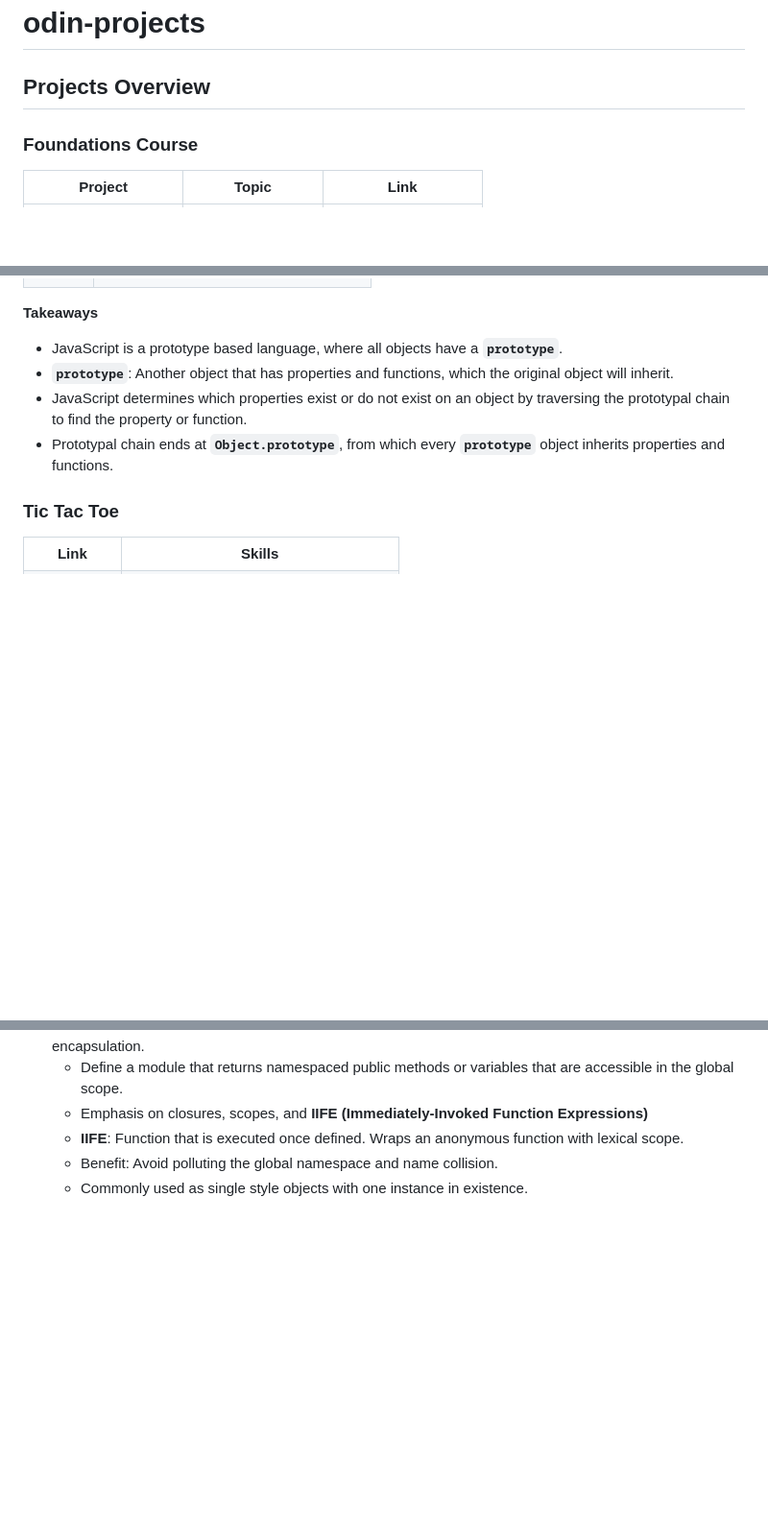
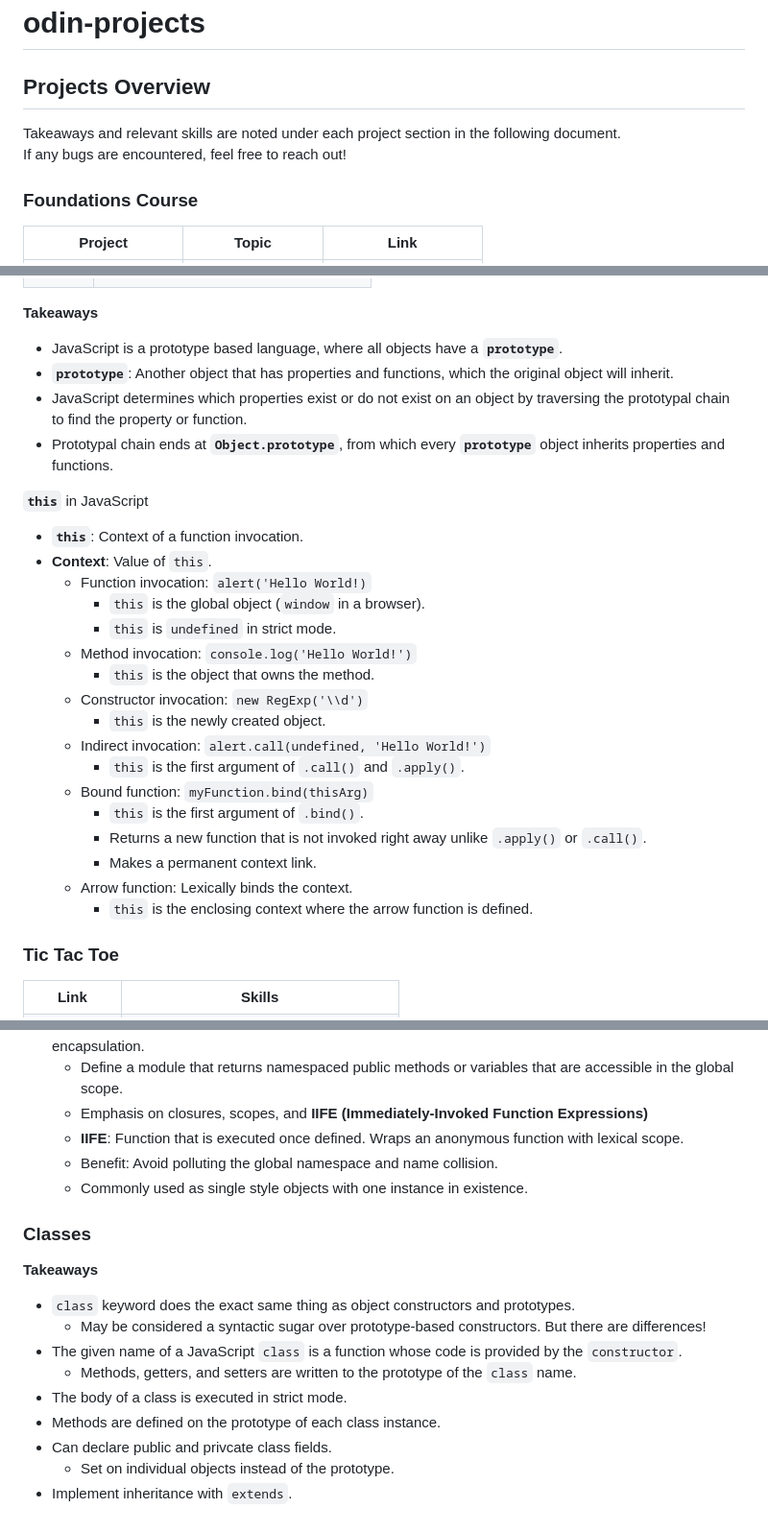
Before and after one commit to doanvalerie/odin-projects, a Markdown page: README.md, 3 parts joined by grey strips. Shown at 96% size. GitHub-like rendering; blank space fills up the shorter version.

```diff
--- a/README.md
+++ b/README.md
@@ -1,5 +1,9 @@
 # odin-projects
 ## Projects Overview
+
+Takeaways and relevant skills are noted under each project section in the following document.
+If any bugs are encountered, feel free to reach out!
+
 ### Foundations Course
 
 | Project             | Topic             | Link                                                                                   |
@@ -334,6 +337,25 @@ return to this project and prior designs to make them responsive.
 to find the property or function.
 - Prototypal chain ends at **`Object.prototype`**, from which every **`prototype`** object inherits properties and functions.
 
+**`this`** in JavaScript
+- **`this`**: Context of a function invocation.
+- **Context**: Value of `this`.
+	- Function invocation: `alert('Hello World!)`
+		- `this` is the global object (`window` in a browser).
+		- `this` is `undefined` in strict mode.
+	- Method invocation: `console.log('Hello World!')`
+		- `this` is the object that owns the method.
+	- Constructor invocation: `new RegExp('\\d')`
+		- `this` is the newly created object.
+	- Indirect invocation: `alert.call(undefined, 'Hello World!')`
+		- `this` is the first argument of `.call()` and `.apply()`.
+	- Bound function: `myFunction.bind(thisArg)`
+		- `this` is the first argument of `.bind()`.
+		- Returns a new function that is not invoked right away unlike `.apply()` or `.call()`.
+		- Makes a permanent context link.
+	- Arrow function: Lexically binds the context.
+		- `this` is the enclosing context where the arrow function is defined.
+
 ### Tic Tac Toe
 
 <table>
@@ -387,3 +409,16 @@ to find the property or function.
 	- **IIFE**: Function that is executed once defined. Wraps an anonymous function with lexical scope.
 	- Benefit: Avoid polluting the global namespace and name collision.
 	- Commonly used as single style objects with one instance in existence.
+
+### Classes
+
+**Takeaways**
+- `class` keyword does the exact same thing as object constructors and prototypes.
+	- May be considered a syntactic sugar over prototype-based constructors. But there are differences!
+- The given name of a JavaScript `class` is a function whose code is provided by the `constructor`.
+	- Methods, getters, and setters are written to the prototype of the `class` name.
+- The body of a class is executed in strict mode.
+- Methods are defined on the prototype of each class instance.
+- Can declare public and privcate class fields.
+	- Set on individual objects instead of the prototype.
+- Implement inheritance with `extends`.
```
Also changed, not shown: other parts of README.md (+0 -1 lines).
